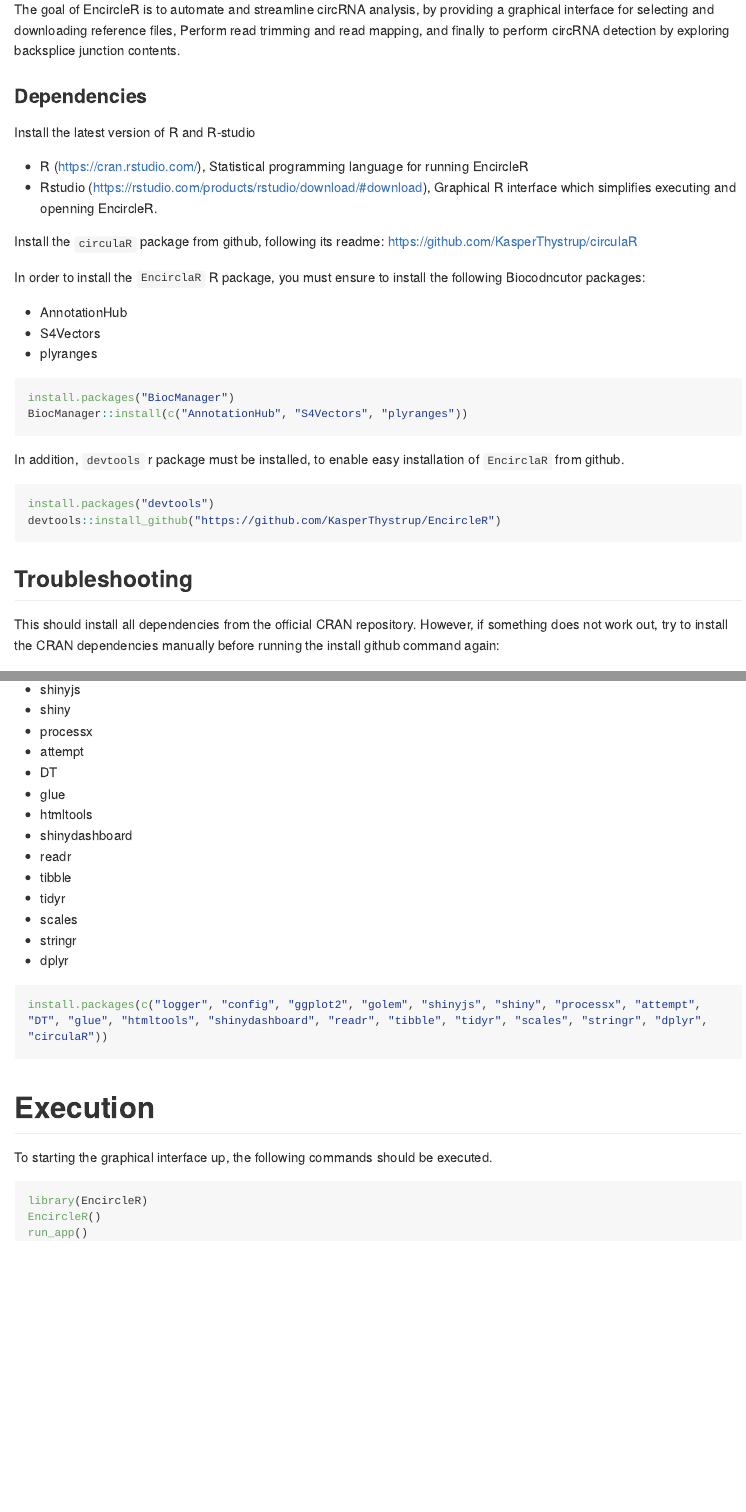
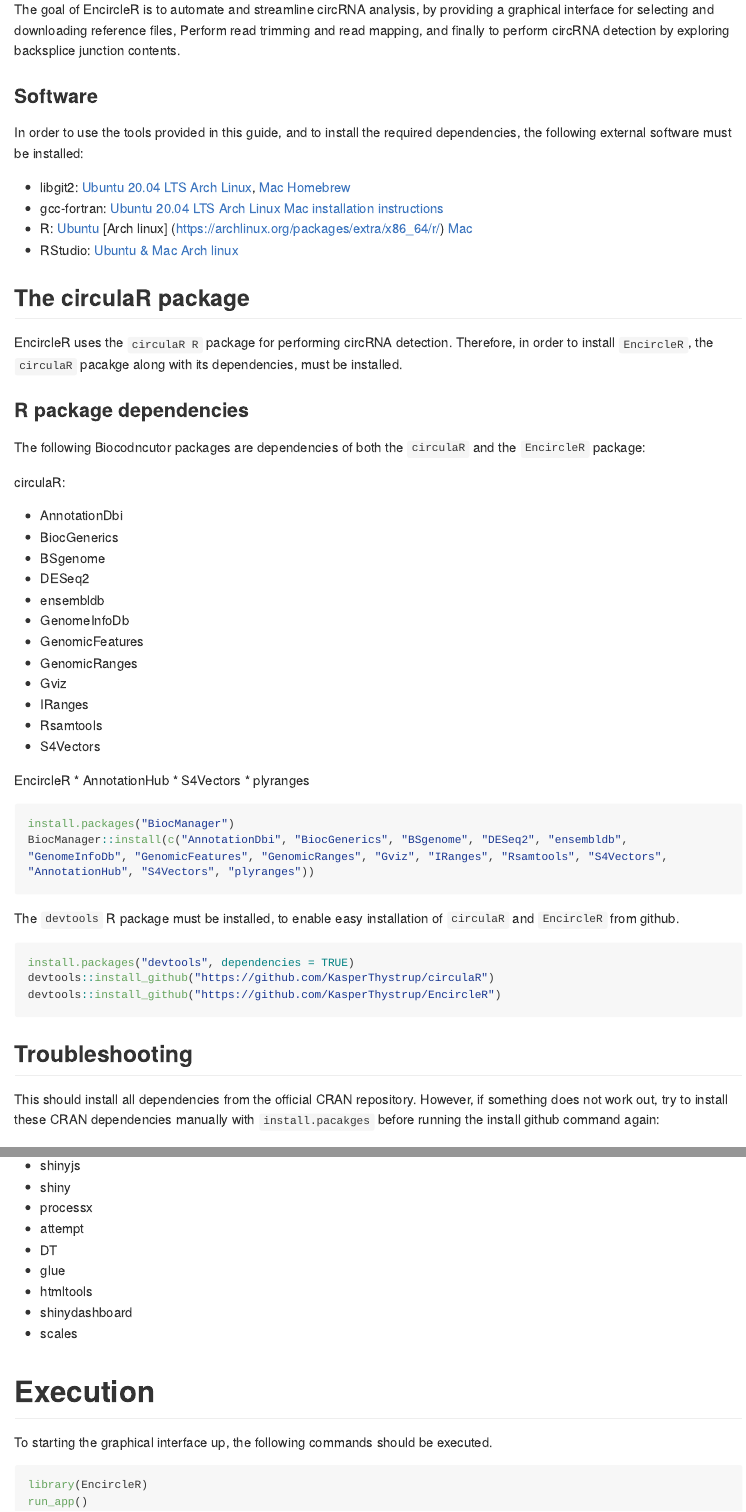
Before and after one commit to KasperThystrup/EncircleR, an R Markdown document (README.Rmd): the page in a window 1100 px wide, from 110 px down, and a second part further down, joined at a grey line. The pictures show the output file README.md that the author committed with the source, drawn offline in the style of GitHub; long lines of code are wrapped.

Commit message:
P01: Third party dependencies and circulaR instructions
Added links to required third party software, as well as copied the current circulaR installation guide, to make EncircleR easier to install.

````diff
--- a/README.Rmd
+++ b/README.Rmd
@@ -17,40 +17,54 @@
 
 The goal of EncircleR is to automate and streamline circRNA analysis, by providing a graphical interface for selecting and downloading reference files, Perform read trimming and read mapping, and finally to perform circRNA detection by exploring backsplice junction contents.
 
+### Software
+In order to use the tools provided in this guide, and to install the required dependencies, the following external software must be installed:
 
+ * libgit2: [Ubuntu 20.04 LTS](https://packages.ubuntu.com/source/focal/libgit2) [Arch Linux](https://archlinux.org/packages/extra/x86_64/libgit2), [Mac Homebrew](https://formulae.brew.sh/formula/libgit2)
+ * gcc-fortran: [Ubuntu 20.04 LTS](https://packages.ubuntu.com/focal/gfortran)  [Arch Linux](https://archlinux.org/packages/core/x86_64/gcc-fortran) [Mac installation instructions](https://gcc.gnu.org/wiki/GFortranBinariesMacOS)
+ * R: [Ubuntu](https://cran.r-project.org/bin/linux/ubuntu/) [Arch linux] (https://archlinux.org/packages/extra/x86_64/r/) [Mac](https://cran.r-project.org/)
+ * RStudio: [Ubuntu & Mac](https://rstudio.com/products/rstudio/download/) [Arch linux](https://aur.archlinux.org/packages/rstudio-desktop-bin/)
 
-### Dependencies
+## The circulaR package
+EncircleR uses the `circulaR R` package for performing circRNA detection. Therefore, in order to install `EncircleR`, the `circulaR` pacakge along with its dependencies, must be installed.
 
-Install the latest version of R and R-studio
+### R package dependencies
+The following Biocodncutor packages are dependencies of both the `circulaR` and the `EncircleR` package:
 
- * R (https://cran.rstudio.com/), Statistical programming language for running EncircleR
- * Rstudio (https://rstudio.com/products/rstudio/download/#download), Graphical R interface which simplifies executing and openning EncircleR.
+circulaR:
 
-Install the `circulaR` package from github, following its readme: https://github.com/KasperThystrup/circulaR
+ * AnnotationDbi
+ * BiocGenerics
+ * BSgenome
+ * DESeq2
+ * ensembldb
+ * GenomeInfoDb
+ * GenomicFeatures
+ * GenomicRanges
+ * Gviz
+ * IRanges
+ * Rsamtools
+ * S4Vectors
 
-
-In order to install the `EncirclaR` R package, you must ensure to install
-the following Biocodncutor packages:
-
+EncircleR
  * AnnotationHub
  * S4Vectors
  * plyranges
 
-```{r, eval = FALSE}
+```{r, eval=FALSE}
 install.packages("BiocManager")
-BiocManager::install(c("AnnotationHub", "S4Vectors", "plyranges"))
+BiocManager::install(c("AnnotationDbi", "BiocGenerics", "BSgenome", "DESeq2", "ensembldb", "GenomeInfoDb", "GenomicFeatures", "GenomicRanges", "Gviz", "IRanges", "Rsamtools", "S4Vectors", "AnnotationHub", "S4Vectors", "plyranges"))
 ```
 
-In addition, `devtools` r package must be installed, to enable easy
-installation of `EncirclaR` from github.
-
-```{r, eval = FALSE}
-install.packages("devtools")
+The `devtools` R package must be installed, to enable easy installation of `circulaR` and `EncircleR` from github.
+```{r, eval=FALSE}
+install.packages("devtools", dependencies = TRUE)
+devtools::install_github("https://github.com/KasperThystrup/circulaR")
 devtools::install_github("https://github.com/KasperThystrup/EncircleR")
 ```
 
 ## Troubleshooting
 This should install all dependencies from the official CRAN repository.
-However, if something does not work out, try to install the CRAN
-dependencies manually before running the install github command again:
+However, if something does not work out, try to install these CRAN
+dependencies manually with `install.pacakges` before running the install github command again:
 
@@ -66,22 +90,11 @@
  * glue
  * htmltools
  * shinydashboard
- * readr
- * tibble
- * tidyr
  * scales
- * stringr
- * dplyr
-
-```{r, eval = FALSE}
-install.packages(c("logger", "config", "ggplot2", "golem", "shinyjs", "shiny", "processx", "attempt", "DT", "glue", "htmltools", "shinydashboard", "readr", "tibble", "tidyr", "scales", "stringr", "dplyr", "circulaR"))
-```
-
 
 # Execution
 To starting the graphical interface up, the following commands should be executed.
 ```{r, eval=FALSE}
 library(EncircleR)
-EncircleR()
 run_app()
 ```
````
Also changed, not shown: README.md, README.Rmd (10 more changed lines), 1 other file.
